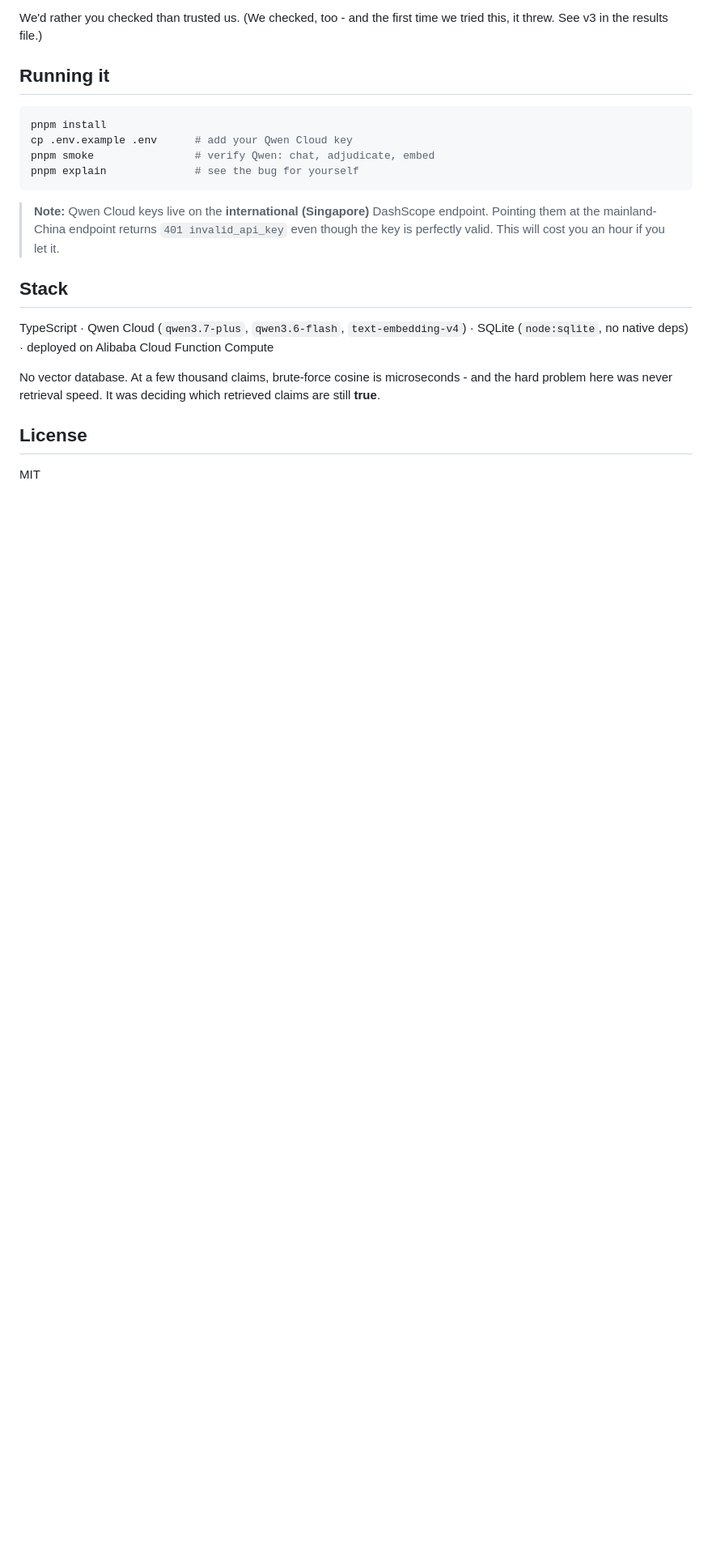
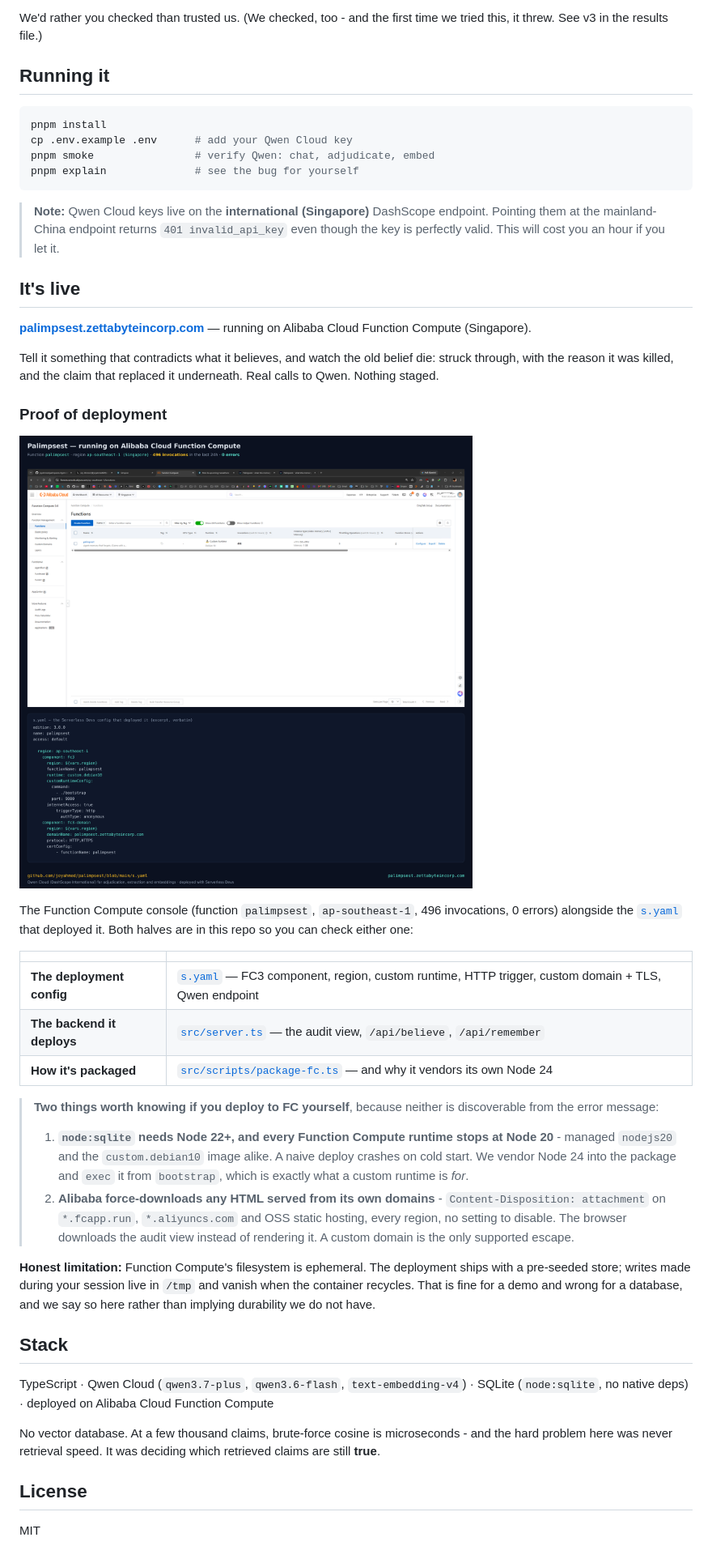
Before and after one commit to joyahmed/palimpsest, a Markdown page: README.md, the part around the change. Shown: that part at 81% size. GitHub-like rendering; pictures changed too: docs/proof-of-deployment.png (added); blank space fills up the shorter version.

```diff
--- a/README.md
+++ b/README.md
@@ -142,6 +142,46 @@ pnpm explain              # see the bug for yourself
 > invalid_api_key` even though the key is perfectly valid. This will cost you an
 > hour if you let it.
 
+## It's live
+
+**[palimpsest.zettabyteincorp.com](https://palimpsest.zettabyteincorp.com)** — running on
+Alibaba Cloud Function Compute (Singapore).
+
+Tell it something that contradicts what it believes, and watch the old belief die: struck
+through, with the reason it was killed, and the claim that replaced it underneath. Real calls
+to Qwen. Nothing staged.
+
+### Proof of deployment
+
+![Proof of deployment](docs/proof-of-deployment.png)
+
+The Function Compute console (function `palimpsest`, `ap-southeast-1`, 496 invocations, 0
+errors) alongside the [`s.yaml`](s.yaml) that deployed it. Both halves are in this repo so you
+can check either one:
+
+| | |
+|---|---|
+| **The deployment config** | [`s.yaml`](s.yaml) — FC3 component, region, custom runtime, HTTP trigger, custom domain + TLS, Qwen endpoint |
+| **The backend it deploys** | [`src/server.ts`](src/server.ts) — the audit view, `/api/believe`, `/api/remember` |
+| **How it's packaged** | [`src/scripts/package-fc.ts`](src/scripts/package-fc.ts) — and why it vendors its own Node 24 |
+
+> **Two things worth knowing if you deploy to FC yourself**, because neither is discoverable
+> from the error message:
+>
+> 1. **`node:sqlite` needs Node 22+, and every Function Compute runtime stops at Node 20** -
+>    managed `nodejs20` and the `custom.debian10` image alike. A naive deploy crashes on cold
+>    start. We vendor Node 24 into the package and `exec` it from `bootstrap`, which is exactly
+>    what a custom runtime is *for*.
+> 2. **Alibaba force-downloads any HTML served from its own domains** - `Content-Disposition:
+>    attachment` on `*.fcapp.run`, `*.aliyuncs.com` and OSS static hosting, every region, no
+>    setting to disable. The browser downloads the audit view instead of rendering it. A custom
+>    domain is the only supported escape.
+
+**Honest limitation:** Function Compute's filesystem is ephemeral. The deployment ships with a
+pre-seeded store; writes made during your session live in `/tmp` and vanish when the container
+recycles. That is fine for a demo and wrong for a database, and we say so here rather than
+implying durability we do not have.
+
 ## Stack
 
 TypeScript · Qwen Cloud (`qwen3.7-plus`, `qwen3.6-flash`, `text-embedding-v4`) ·
```
Also changed, not shown: docs/console.png (added), 3 other files.
